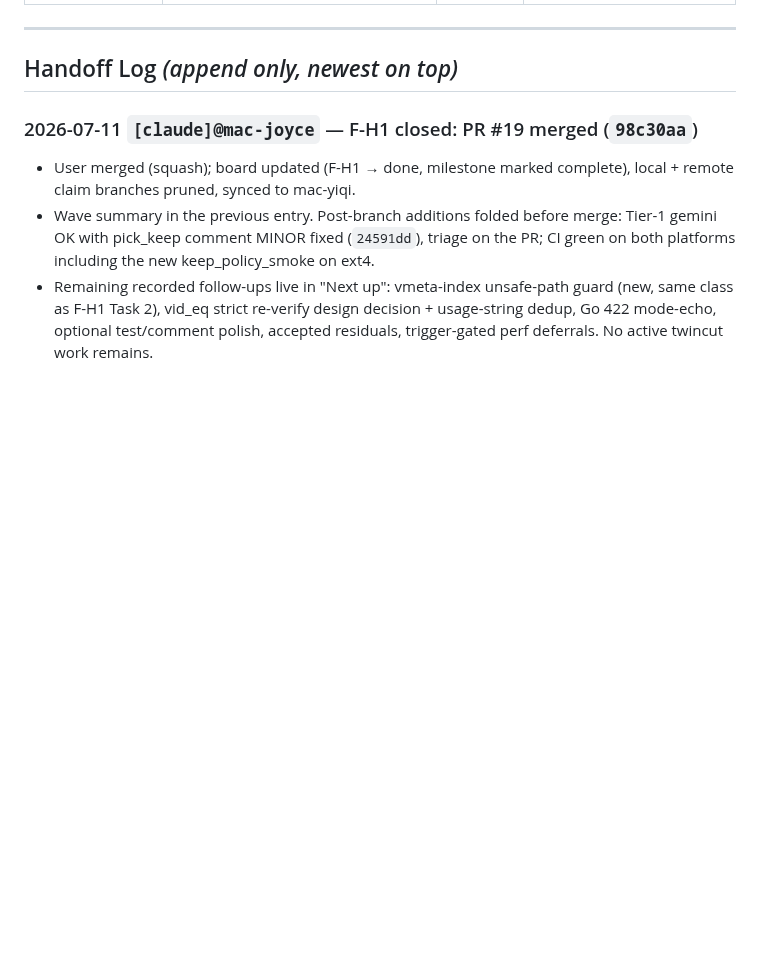
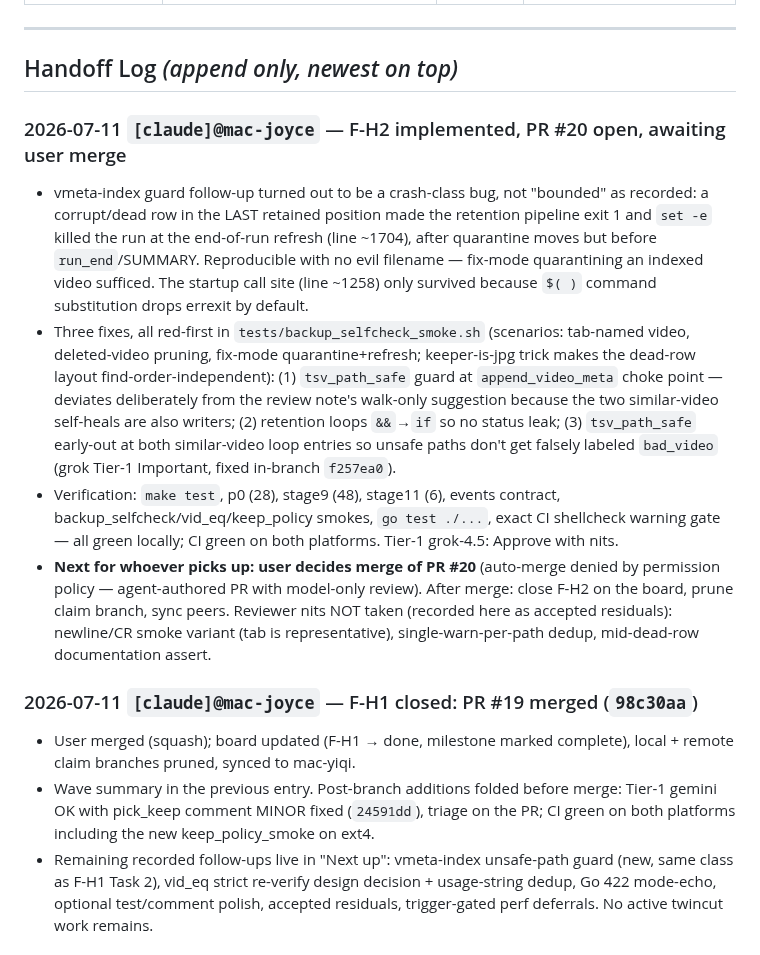
Before and after one commit to MicHuang/twincut, a Markdown page: PROGRESS.md, the part around one of its changes. Drawn GitHub-style; blank space fills up the shorter version.

```diff
--- a/PROGRESS.md
+++ b/PROGRESS.md
@@ -58,6 +58,12 @@ Closed milestone history lives in docs/progress/archive/. Keep this root PROGRES
 ---
 
 ## Handoff Log  _(append only, newest on top)_
+
+### 2026-07-11 `[claude]@mac-joyce` — F-H2 implemented, PR #20 open, awaiting user merge
+- vmeta-index guard follow-up turned out to be a crash-class bug, not "bounded" as recorded: a corrupt/dead row in the LAST retained position made the retention pipeline exit 1 and `set -e` killed the run at the end-of-run refresh (line ~1704), after quarantine moves but before `run_end`/SUMMARY. Reproducible with no evil filename — fix-mode quarantining an indexed video sufficed. The startup call site (line ~1258) only survived because `$( )` command substitution drops errexit by default.
+- Three fixes, all red-first in `tests/backup_selfcheck_smoke.sh` (scenarios: tab-named video, deleted-video pruning, fix-mode quarantine+refresh; keeper-is-jpg trick makes the dead-row layout find-order-independent): (1) `tsv_path_safe` guard at `append_video_meta` choke point — deviates deliberately from the review note's walk-only suggestion because the two similar-video self-heals are also writers; (2) retention loops `&&`→`if` so no status leak; (3) `tsv_path_safe` early-out at both similar-video loop entries so unsafe paths don't get falsely labeled `bad_video` (grok Tier-1 Important, fixed in-branch `f257ea0`).
+- Verification: `make test`, p0 (28), stage9 (48), stage11 (6), events contract, backup_selfcheck/vid_eq/keep_policy smokes, `go test ./...`, exact CI shellcheck warning gate — all green locally; CI green on both platforms. Tier-1 grok-4.5: Approve with nits.
+- **Next for whoever picks up: user decides merge of PR #20** (auto-merge denied by permission policy — agent-authored PR with model-only review). After merge: close F-H2 on the board, prune claim branch, sync peers. Reviewer nits NOT taken (recorded here as accepted residuals): newline/CR smoke variant (tab is representative), single-warn-per-path dedup, mid-dead-row documentation assert.
 
 ### 2026-07-11 `[claude]@mac-joyce` — F-H1 closed: PR #19 merged (`98c30aa`)
 - User merged (squash); board updated (F-H1 → done, milestone marked complete), local + remote claim branches pruned, synced to mac-yiqi.
```
Also changed, not shown: other parts of PROGRESS.md (+2 -2 lines).
